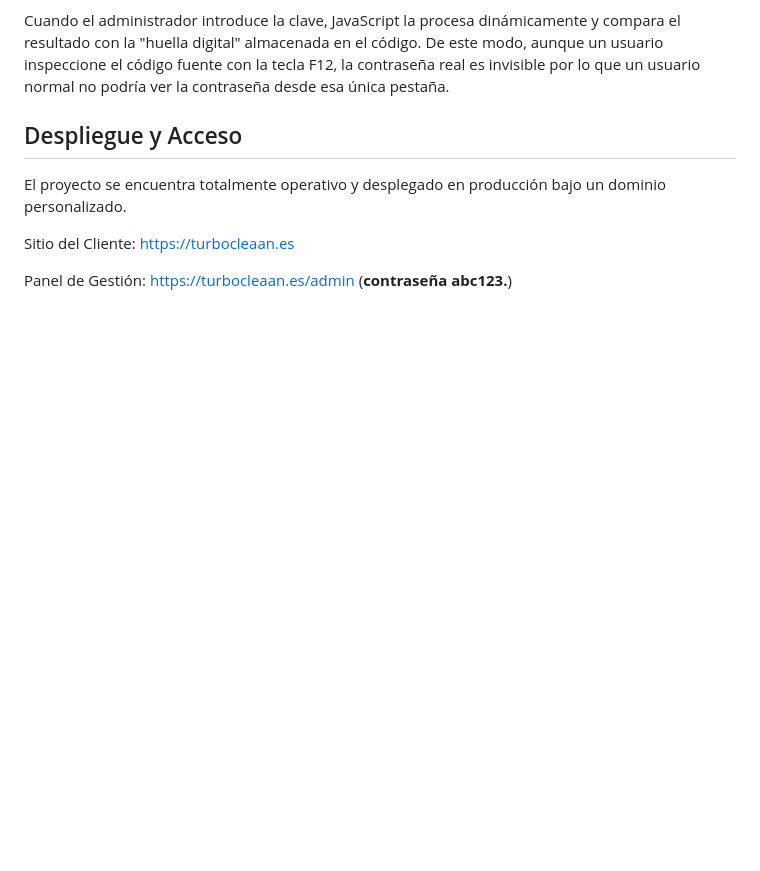
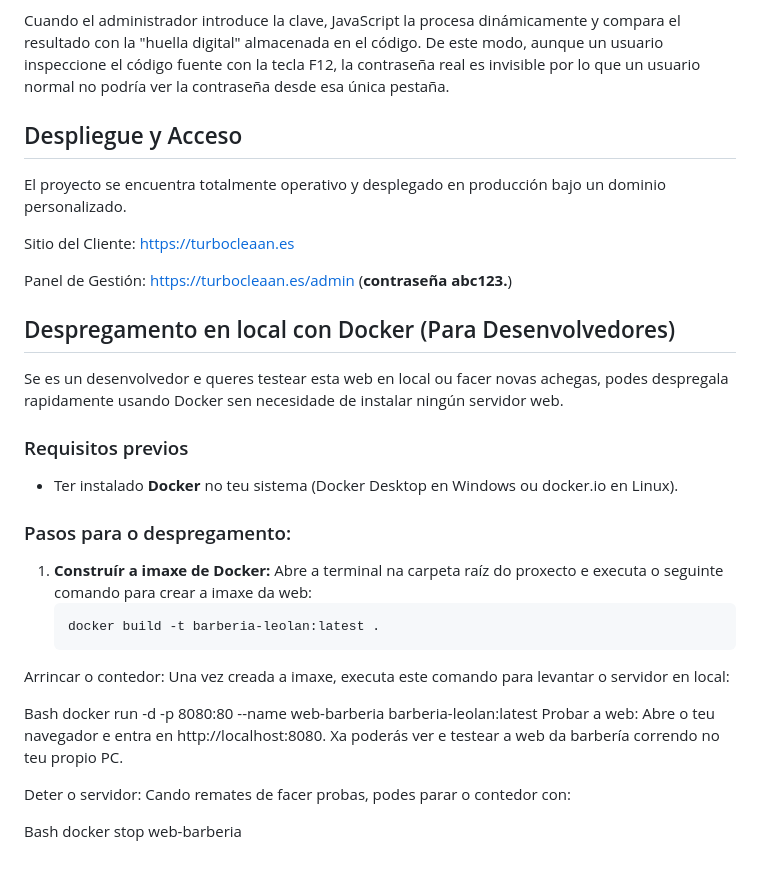
Before and after one commit to iivanpena/Proyecto-Barber-a, a Markdown page: README.md, the part around the change. Rendered like a GitHub page; blank space fills up the shorter version.

````diff
--- a/README.md
+++ b/README.md
@@ -46,3 +46,29 @@ El proyecto se encuentra totalmente operativo y desplegado en producción bajo u
 Sitio del Cliente: https://turbocleaan.es
 
 Panel de Gestión: https://turbocleaan.es/admin  (**contraseña abc123.**)
+## Despregamento en local con Docker (Para Desenvolvedores)
+
+Se es un desenvolvedor e queres testear esta web en local ou facer novas achegas, podes despregala rapidamente usando Docker sen necesidade de instalar ningún servidor web.
+
+### Requisitos previos
+* Ter instalado **Docker** no teu sistema (Docker Desktop en Windows ou docker.io en Linux).
+
+### Pasos para o despregamento:
+
+1. **Construír a imaxe de Docker:**
+   Abre a terminal na carpeta raíz do proxecto e executa o seguinte comando para crear a imaxe da web:
+   ```bash
+   docker build -t barberia-leolan:latest .
+Arrincar o contedor:
+Una vez creada a imaxe, executa este comando para levantar o servidor en local:
+
+Bash
+docker run -d -p 8080:80 --name web-barberia barberia-leolan:latest
+Probar a web:
+Abre o teu navegador e entra en http://localhost:8080. Xa poderás ver e testear a web da barbería correndo no teu propio PC.
+
+Deter o servidor:
+Cando remates de facer probas, podes parar o contedor con:
+
+Bash
+docker stop web-barberia
````
